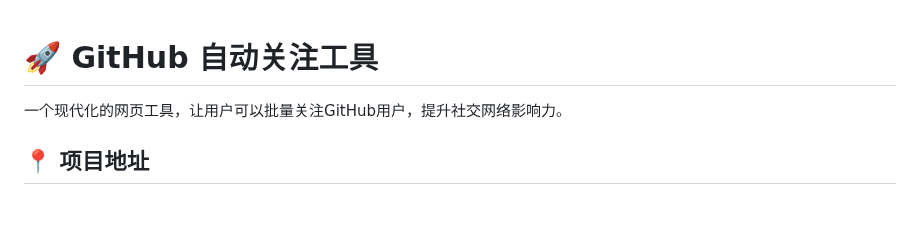
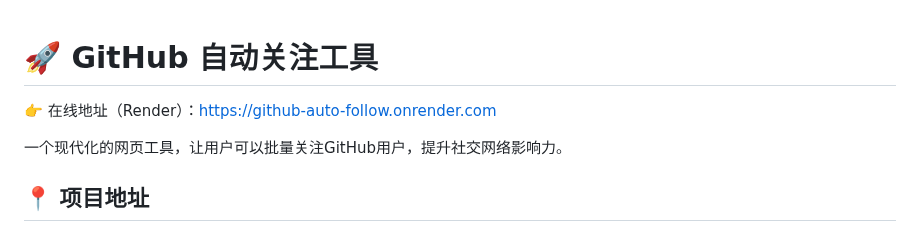
Before and after one commit to TUARAN/github-auto-follow, a Markdown page: README.md, the part around the change. Drawn GitHub-style; blank space fills up the shorter version.

Commit message:
docs: add public URL at top of README (Render) [https://github-auto-follow.onrender.com]

```diff
--- a/README.md
+++ b/README.md
@@ -1,4 +1,6 @@
 # 🚀 GitHub 自动关注工具
+
+👉 在线地址（Render）：[https://github-auto-follow.onrender.com](https://github-auto-follow.onrender.com)
 
 一个现代化的网页工具，让用户可以批量关注GitHub用户，提升社交网络影响力。
 
```
